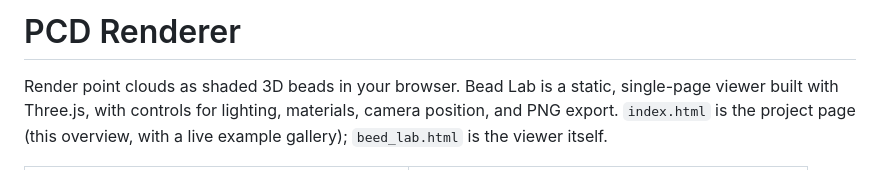
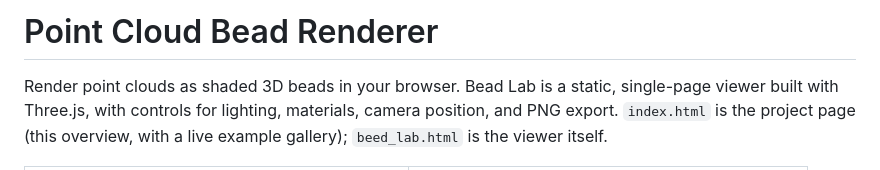
Before and after one commit to joonsu0109gh/PointCloud_Bead_Renderer, a Markdown page: README.md, the part around the change. Rendered like a GitHub page.

```diff
--- a/README.md
+++ b/README.md
@@ -1,4 +1,4 @@
-# PCD Renderer
+# Point Cloud Bead Renderer
 
 Render point clouds as shaded 3D beads in your browser. Bead Lab is a static,
 single-page viewer built with Three.js, with controls for lighting, materials,
```
